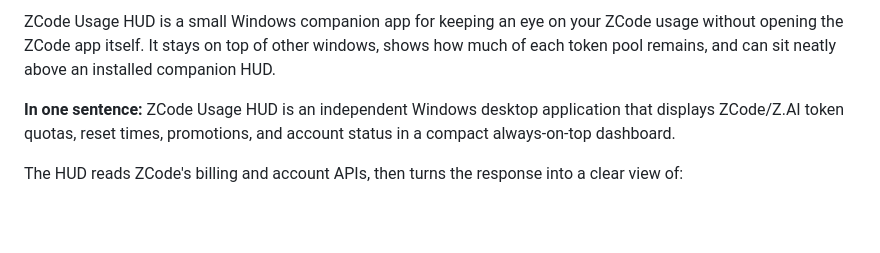
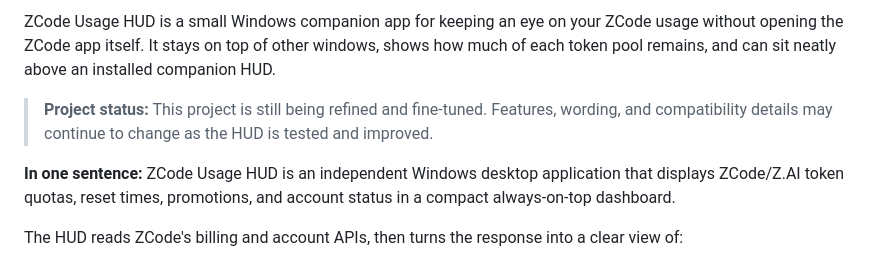
Before and after one commit to Void-Man-1/zcode-usage-hud, a Markdown page: README.md, the part around the change. Rendered like a GitHub page; blank space fills up the shorter version.

Commit message:
Add project refinement notice
Co-authored-by: Copilot App <223556219+Copilot@users.noreply.github.com>

```diff
--- a/README.md
+++ b/README.md
@@ -30,6 +30,10 @@ ZCode Usage HUD is a small Windows companion app for keeping an eye on your
 ZCode usage without opening the ZCode app itself. It stays on top of other
 windows, shows how much of each token pool remains, and can sit neatly above
 an installed companion HUD.
+
+> **Project status:** This project is still being refined and fine-tuned.
+> Features, wording, and compatibility details may continue to change as the
+> HUD is tested and improved.
 
 **In one sentence:** ZCode Usage HUD is an independent Windows desktop
 application that displays ZCode/Z.AI token quotas, reset times, promotions,
```
